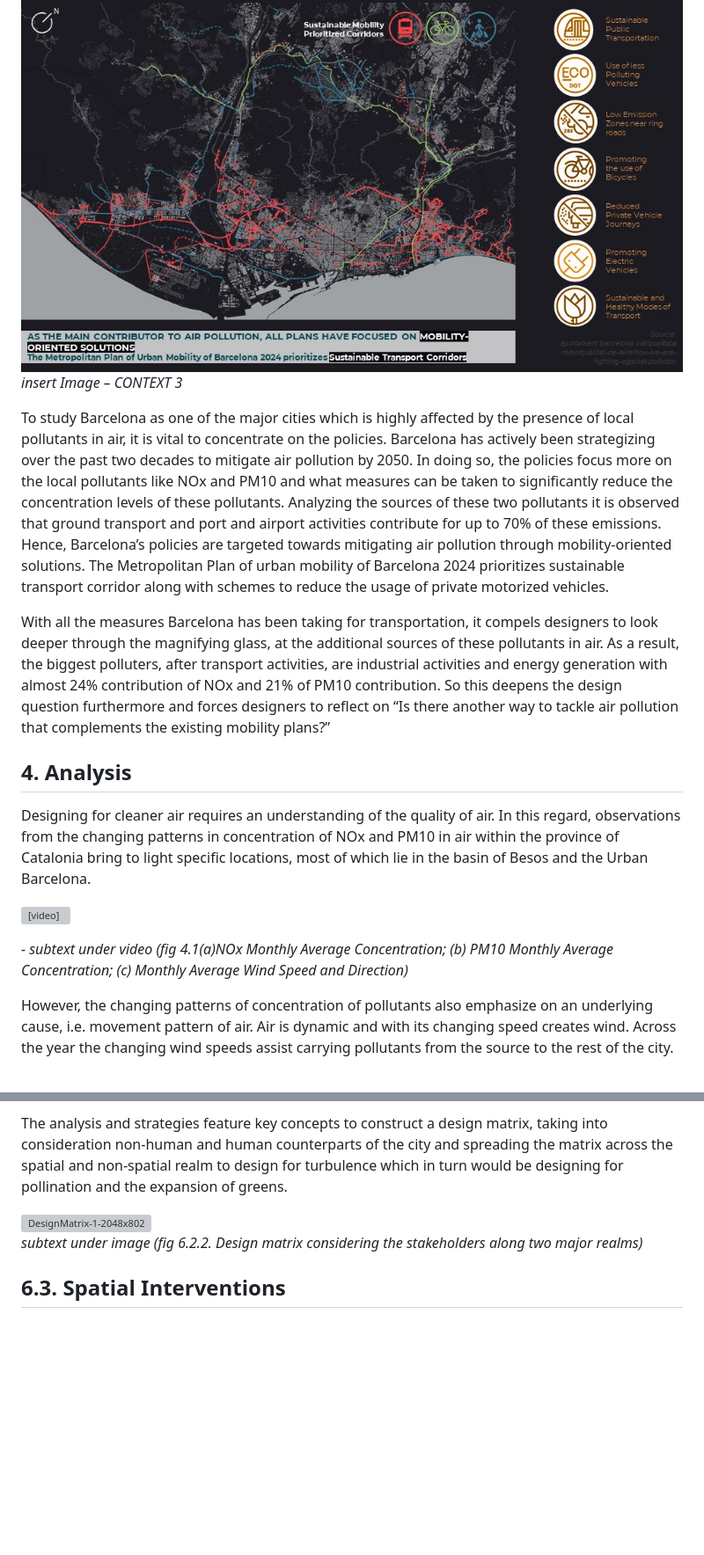
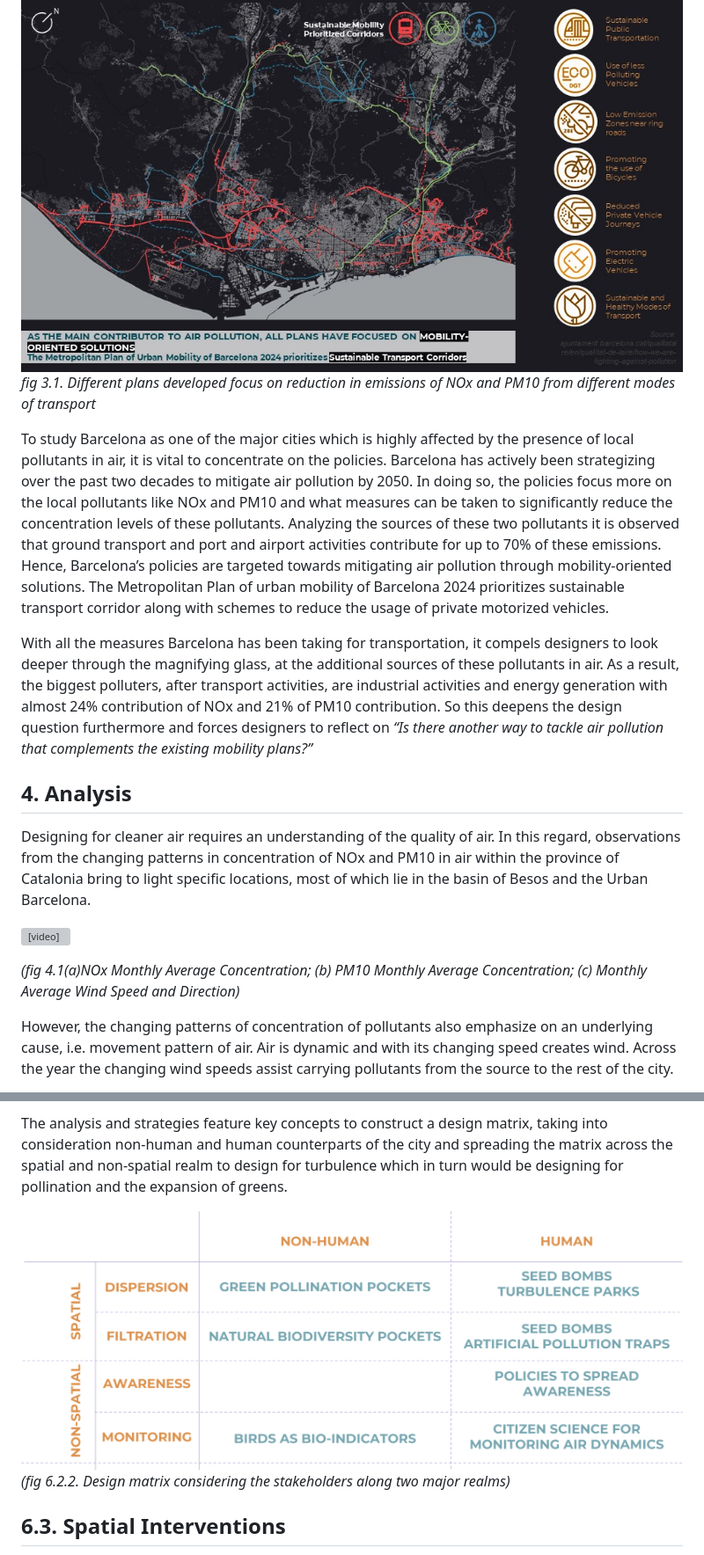
Before and after one commit to CitiVision/siddharth_nambiar.github.io, a Markdown page: posts/pollution2pollination.md, 2 parts joined by grey strips. Shown at 88% size. GitHub-like rendering; blank space fills up the shorter version; grey boxes are pictures that could not be loaded.

Commit message:
Update pollution2pollination.md with edits and clarifications

```diff
--- a/posts/pollution2pollination.md
+++ b/posts/pollution2pollination.md
@@ -18,18 +17,18 @@ The objective of this project is to leverage air dynamism for a self-healing, re
 Fundamentally air is composed of a variety of elements, broadly nitrogen, oxygen, argon and other elements. Diving deeper into its constituents it is noticed that levels of these elements get diluted due to the presence of various pollutants like CO2, O3, CH4, NOx, PM2.5, PM10 and many others. However, these pollutants are considered harmful at different scales. CO2, O3 are contributors of global warming that brings about macro-climatic changes. Pollutants like NOx, PM10 and PM2.5 contribute to local pollution, prolonged exposure to which affects the liveability of cities and health of its citizens.
 
 ![CONTEXT-3](../assets/Pollution2Pollination/CONTEXT-3.jpg)
-*insert Image – CONTEXT 3*
+*fig 3.1. Different plans developed focus on reduction in emissions of NOx and PM10 from different modes of transport*
 
 To study Barcelona as one of the major cities which is highly affected by the presence of local pollutants in air, it is vital to concentrate on the policies. Barcelona has actively been strategizing over the past two decades to mitigate air pollution by 2050. In doing so, the policies focus more on the local pollutants like NOx and PM10 and what measures can be taken to significantly reduce the concentration levels of these pollutants. Analyzing the sources of these two pollutants it is observed that ground transport and port and airport activities contribute for up to 70% of these emissions. Hence, Barcelona’s policies are targeted towards mitigating air pollution through mobility-oriented solutions. The Metropolitan Plan of urban mobility of Barcelona 2024 prioritizes sustainable transport corridor along with schemes to reduce the usage of private motorized vehicles.
 
-With all the measures Barcelona has been taking for transportation, it compels designers to look deeper through the magnifying glass, at the additional sources of these pollutants in air. As a result, the biggest polluters, after transport activities, are industrial activities and energy generation with almost 24% contribution of NOx and 21% of PM10 contribution. So this deepens the design question furthermore and forces designers to reflect on “Is there another way to tackle air pollution that complements the existing mobility plans?”
+With all the measures Barcelona has been taking for transportation, it compels designers to look deeper through the magnifying glass, at the additional sources of these pollutants in air. As a result, the biggest polluters, after transport activities, are industrial activities and energy generation with almost 24% contribution of NOx and 21% of PM10 contribution. So this deepens the design question furthermore and forces designers to reflect on *“Is there another way to tackle air pollution that complements the existing mobility plans?”*
 
 ## 4. Analysis
 
 Designing for cleaner air requires an understanding of the quality of air. In this regard, observations from the changing patterns in concentration of NOx and PM10 in air within the province of Catalonia bring to light specific locations, most of which lie in the basin of Besos and the Urban Barcelona.
 
 <video controls style="width:100%;max-width:900px;border-radius:10px;border:1px solid #eee" src="../assets/Pollution2Pollination/MonthlyAnimationCropped.mp4"></video>
-<p><em>- subtext under video (fig 4.1(a)NOx Monthly Average Concentration; (b) PM10 Monthly Average Concentration; (c) Monthly Average Wind Speed and Direction)</em></p>
+<p><em>(fig 4.1(a)NOx Monthly Average Concentration; (b) PM10 Monthly Average Concentration; (c) Monthly Average Wind Speed and Direction)</em></p>
 
 However, the changing patterns of concentration of pollutants also emphasize on an underlying cause, i.e. movement pattern of air. Air is dynamic and with its changing speed creates wind. Across the year the changing wind speeds assist carrying pollutants from the source to the rest of the city.
 
@@ -82,8 +80,8 @@ The stretch along Ripollet is a sample that depicts the possible outcome if the
 
 The analysis and strategies feature key concepts to construct a design matrix, taking into consideration non-human and human counterparts of the city and spreading the matrix across the spatial and non-spatial realm to design for turbulence which in turn would be designing for pollination and the expansion of greens.
 
-![DesignMatrix-1-2048x802](../assets/Pollution2Pollination/DesignMatrix-1-2048x802.png)
-*subtext under image (fig 6.2.2. Design matrix considering the stakeholders along two major realms)*
+![DesignMatrix-1-2048x802](../assets/Pollution2Pollination/Matrix-1-2048x802.png)
+*(fig 6.2.2. Design matrix considering the stakeholders along two major realms)*
 
 ## 6.3. Spatial Interventions
 
```
Also changed, not shown: other parts of posts/pollution2pollination.md (+8 -10 lines).
